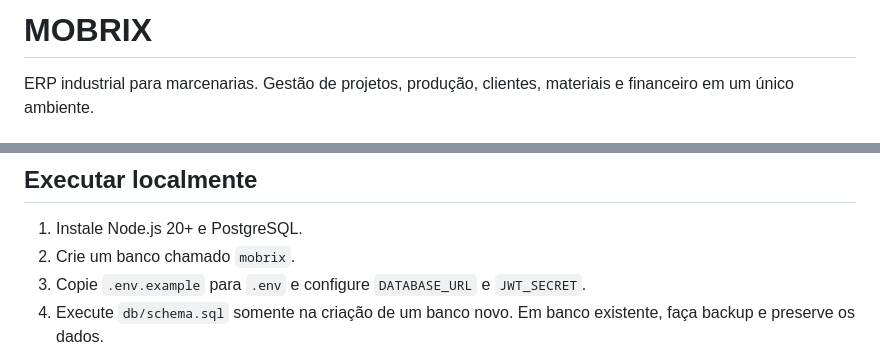
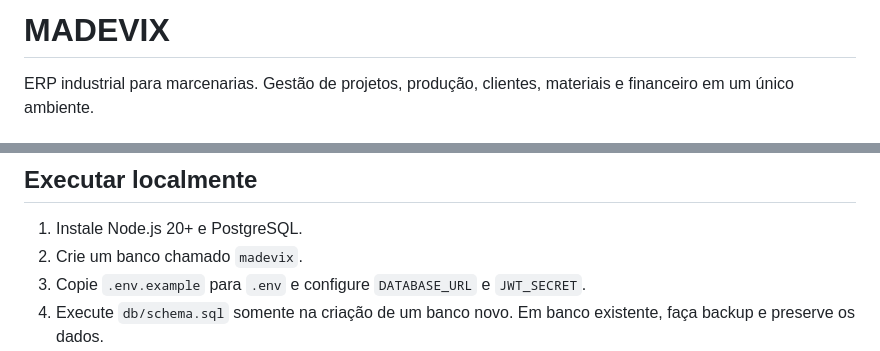
Before and after one commit to alexssander-cristino/Mobrix, a Markdown page: README.md, 2 parts joined by grey strips. Drawn GitHub-style.

Commit message:
Rename product documentation to Madevix

```diff
--- a/README.md
+++ b/README.md
@@ -1,4 +1,4 @@
-# MOBRIX
+# MADEVIX
 
 ERP industrial para marcenarias. Gestão de projetos, produção, clientes, materiais e financeiro em um único ambiente.
 
@@ -31,7 +31,7 @@ ERP industrial para marcenarias. Gestão de projetos, produção, clientes, mate
 ## Executar localmente
 
 1. Instale Node.js 20+ e PostgreSQL.
-2. Crie um banco chamado `mobrix`.
+2. Crie um banco chamado `madevix`.
 3. Copie `.env.example` para `.env` e configure `DATABASE_URL` e `JWT_SECRET`.
 4. Execute `db/schema.sql` somente na criação de um banco novo. Em banco existente, faça backup e preserve os dados.
 5. Execute `npm run db:migrate` para aplicar as migrações incrementais pendentes.
```
